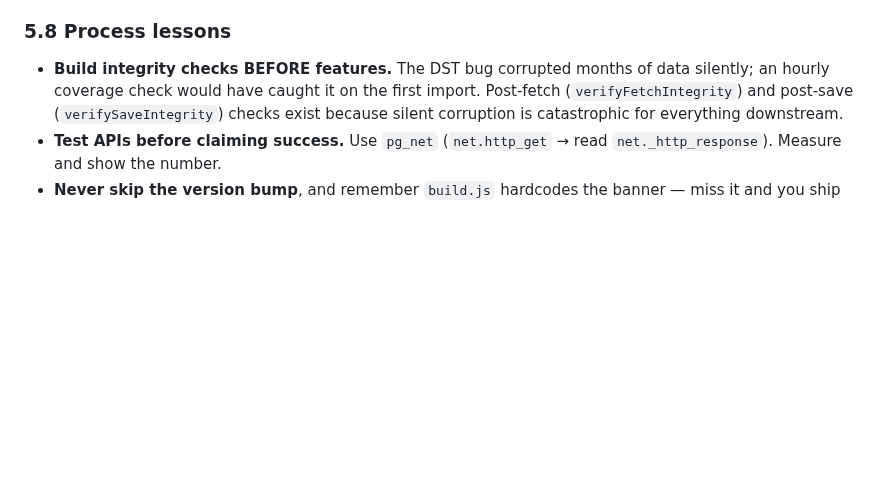
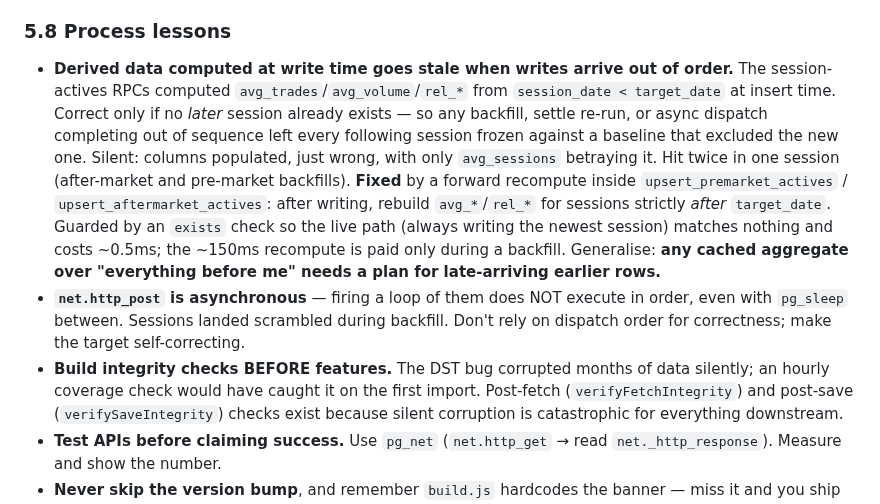
Before and after one commit to alcharles1980-design/alpha-quant-analytics, a Markdown page: CLAUDE.md, the part around the change. GitHub-like rendering; blank space fills up the shorter version.

Commit message:
CLAUDE.md: record the write-time derived-data staleness class
Documents the failure mode fixed in upsert_premarket_actives and
upsert_aftermarket_actives (applied via Supabase migrations, not in this
repo): averages computed at write time from 'session_date < target_date'
are correct only while writes arrive newest-last. Any backfill, settle
re-run, or out-of-order async dispatch left every FOLLOWING session frozen
against a baseline that excluded the newly written one — populated columns
holding wrong values, with only avg_sessions revealing it.

Fix is a forward recompute inside each RPC, guarded by an exists() check so
the live path (always writing the newest session) matches zero rows and
costs ~0.5ms via index-only scan, while the ~150ms rebuild is paid only
during a backfill. Verified by deliberately corrupting five forward sessions
in each table and confirming a single write of an older session restored the
full staircase and the exact pre-corruption ge5 counts.

Also records that net.http_post is asynchronous, so a dispatch loop does not
execute in order even with pg_sleep between calls — correctness has to live
in the target, not the dispatch sequence.

Generalised rule added: any cached aggregate over 'everything before me'
needs a plan for late-arriving earlier rows.

```diff
--- a/CLAUDE.md
+++ b/CLAUDE.md
@@ -184,6 +184,22 @@ Set a `serverFailed` flag so subsequent days skip the doomed server attempt.
 
 ### 5.8 Process lessons
 
+- **Derived data computed at write time goes stale when writes arrive out of order.**
+  The session-actives RPCs computed `avg_trades`/`avg_volume`/`rel_*` from
+  `session_date < target_date` at insert time. Correct only if no *later* session
+  already exists — so any backfill, settle re-run, or async dispatch completing out
+  of sequence left every following session frozen against a baseline that excluded
+  the new one. Silent: columns populated, just wrong, with only `avg_sessions`
+  betraying it. Hit twice in one session (after-market and pre-market backfills).
+  **Fixed** by a forward recompute inside `upsert_premarket_actives` /
+  `upsert_aftermarket_actives`: after writing, rebuild `avg_*`/`rel_*` for sessions
+  strictly *after* `target_date`. Guarded by an `exists` check so the live path
+  (always writing the newest session) matches nothing and costs ~0.5ms; the ~150ms
+  recompute is paid only during a backfill. Generalise: **any cached aggregate over
+  "everything before me" needs a plan for late-arriving earlier rows.**
+- **`net.http_post` is asynchronous** — firing a loop of them does NOT execute in
+  order, even with `pg_sleep` between. Sessions landed scrambled during backfill.
+  Don't rely on dispatch order for correctness; make the target self-correcting.
 - **Build integrity checks BEFORE features.** The DST bug corrupted months of data
   silently; an hourly coverage check would have caught it on the first import.
   Post-fetch (`verifyFetchIntegrity`) and post-save (`verifySaveIntegrity`) checks
```
